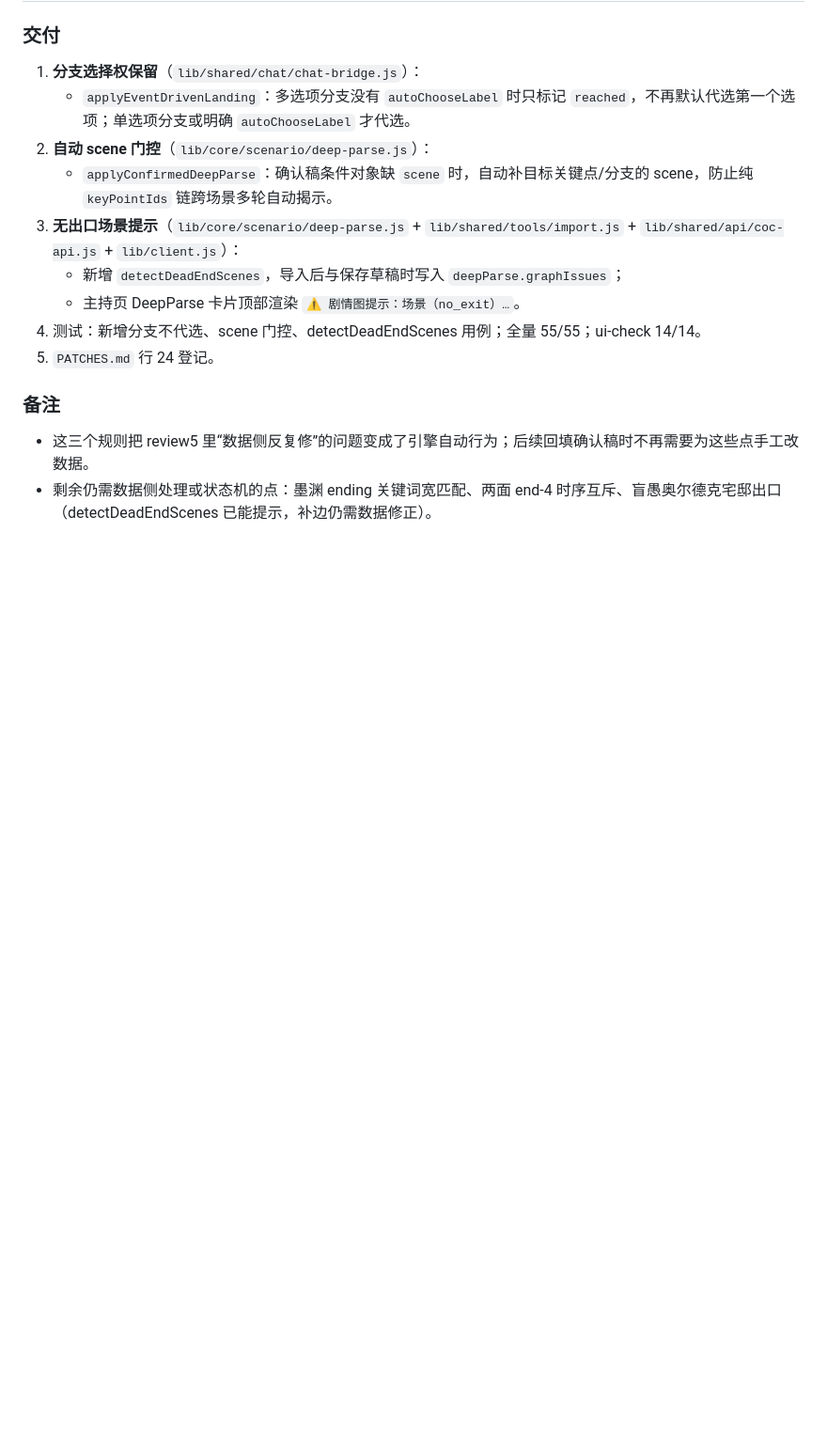
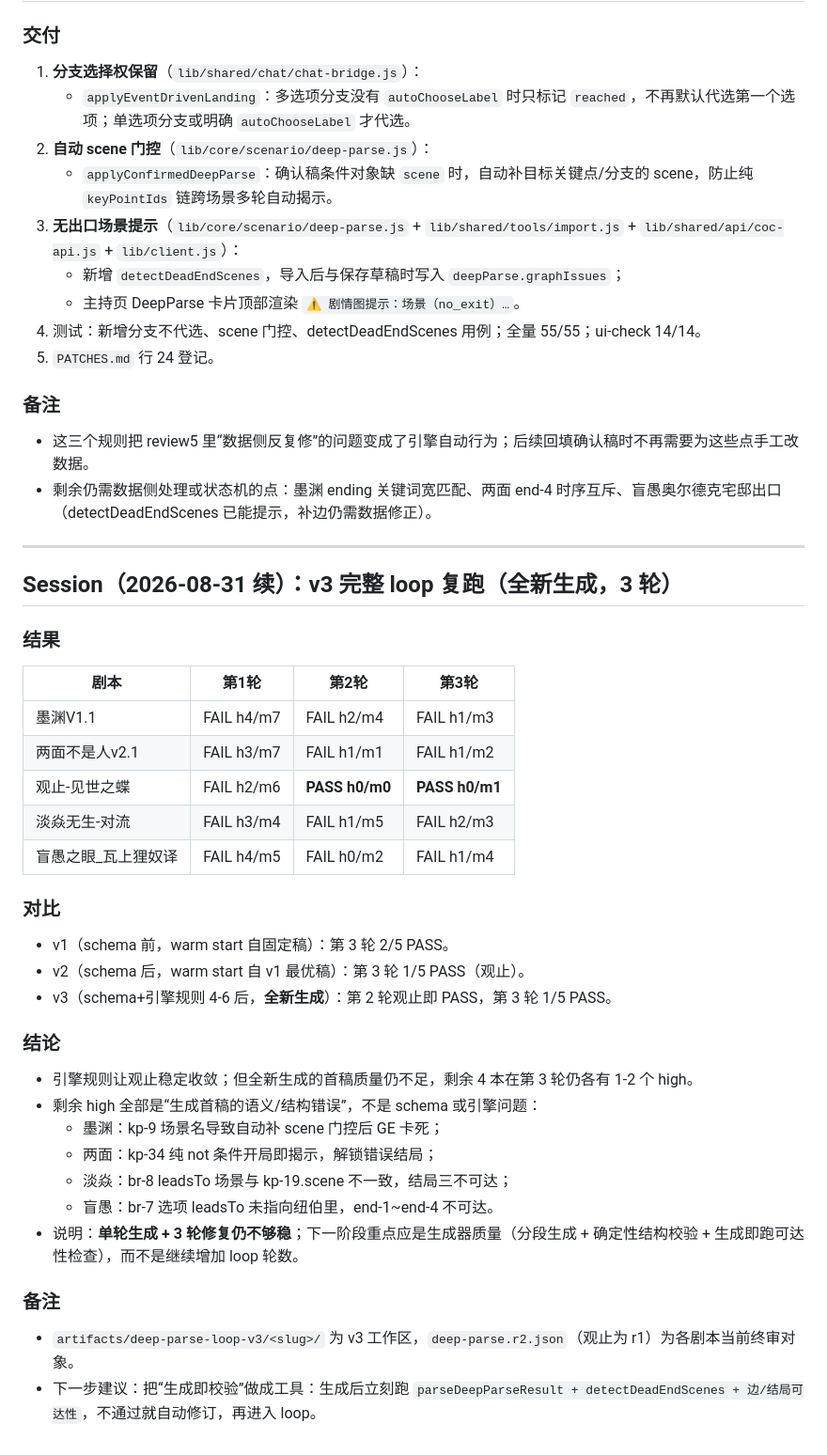
Before and after one commit to RuichiXu/coc-keeper, a Markdown page: DEVLOG.md, the part around the change. Shown at 94% size. Drawn GitHub-style; blank space fills up the shorter version.

Commit message:
docs: v3 完整 loop 复跑结果与生成器改进结论

```diff
--- a/DEVLOG.md
+++ b/DEVLOG.md
@@ -1348,3 +1348,34 @@ v9 定点复测暴露：同目标换措辞会把唯一 pending 清空（未命
 ### 备注
 - 这三个规则把 review5 里“数据侧反复修”的问题变成了引擎自动行为；后续回填确认稿时不再需要为这些点手工改数据。
 - 剩余仍需数据侧处理或状态机的点：墨渊 ending 关键词宽匹配、两面 end-4 时序互斥、盲愚奥尔德克宅邸出口（detectDeadEndScenes 已能提示，补边仍需数据修正）。
+
+---
+
+## Session（2026-08-31 续）：v3 完整 loop 复跑（全新生成，3 轮）
+
+### 结果
+| 剧本 | 第1轮 | 第2轮 | 第3轮 |
+|---|---|---|---|
+| 墨渊V1.1 | FAIL h4/m7 | FAIL h2/m4 | FAIL h1/m3 |
+| 两面不是人v2.1 | FAIL h3/m7 | FAIL h1/m1 | FAIL h1/m2 |
+| 观止-见世之蝶 | FAIL h2/m6 | **PASS h0/m0** | **PASS h0/m1** |
+| 淡焱无生-对流 | FAIL h3/m4 | FAIL h1/m5 | FAIL h2/m3 |
+| 盲愚之眼_瓦上狸奴译 | FAIL h4/m5 | FAIL h0/m2 | FAIL h1/m4 |
+
+### 对比
+- v1（schema 前，warm start 自固定稿）：第 3 轮 2/5 PASS。
+- v2（schema 后，warm start 自 v1 最优稿）：第 3 轮 1/5 PASS（观止）。
+- v3（schema+引擎规则 4-6 后，**全新生成**）：第 2 轮观止即 PASS，第 3 轮 1/5 PASS。
+
+### 结论
+- 引擎规则让观止稳定收敛；但全新生成的首稿质量仍不足，剩余 4 本在第 3 轮仍各有 1-2 个 high。
+- 剩余 high 全部是“生成首稿的语义/结构错误”，不是 schema 或引擎问题：
+  - 墨渊：kp-9 场景名导致自动补 scene 门控后 GE 卡死；
+  - 两面：kp-34 纯 not 条件开局即揭示，解锁错误结局；
+  - 淡焱：br-8 leadsTo 场景与 kp-19.scene 不一致，结局三不可达；
+  - 盲愚：br-7 选项 leadsTo 未指向纽伯里，end-1~end-4 不可达。
+- 说明：**单轮生成 + 3 轮修复仍不够稳**；下一阶段重点应是生成器质量（分段生成 + 确定性结构校验 + 生成即跑可达性检查），而不是继续增加 loop 轮数。
+
+### 备注
+- `artifacts/deep-parse-loop-v3/<slug>/` 为 v3 工作区，`deep-parse.r2.json`（观止为 r1）为各剧本当前终审对象。
+- 下一步建议：把“生成即校验”做成工具：生成后立刻跑 `parseDeepParseResult + detectDeadEndScenes + 边/结局可达性`，不通过就自动修订，再进入 loop。
```
